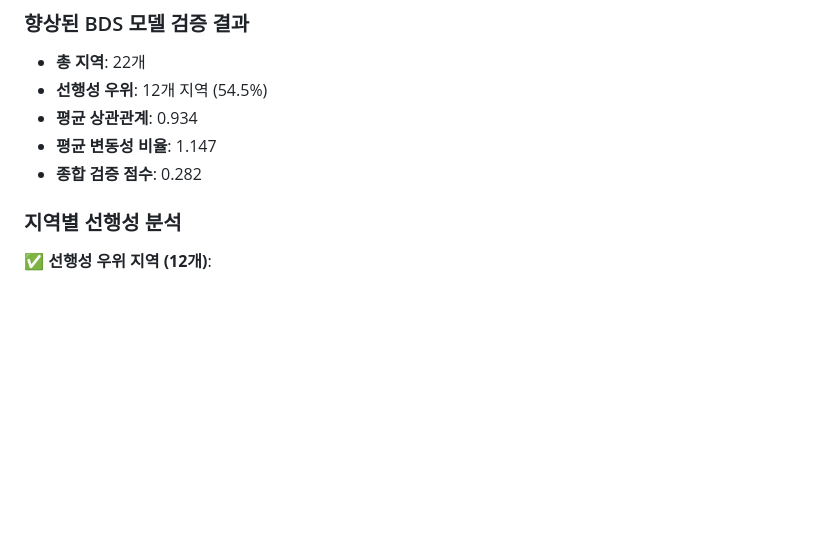
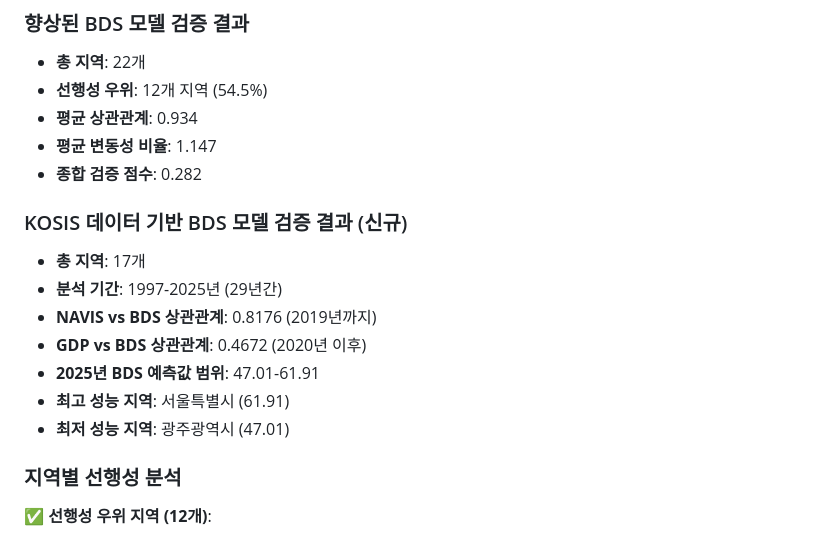
Before and after one commit to good5229/NAVIS_contest, a Markdown page: README.md, the part around the change printed below. GitHub-like rendering; blank space fills up the shorter version.

```diff
--- a/README.md
+++ b/README.md
@@ -66,6 +72,15 @@
 - **평균 상관관계**: 0.934
 - **평균 변동성 비율**: 1.147
 - **종합 검증 점수**: 0.282
+
+### KOSIS 데이터 기반 BDS 모델 검증 결과 (신규)
+- **총 지역**: 17개
+- **분석 기간**: 1997-2025년 (29년간)
+- **NAVIS vs BDS 상관관계**: 0.8176 (2019년까지)
+- **GDP vs BDS 상관관계**: 0.4672 (2020년 이후)
+- **2025년 BDS 예측값 범위**: 47.01-61.91
+- **최고 성능 지역**: 서울특별시 (61.91)
+- **최저 성능 지역**: 광주광역시 (47.01)
 
 ### 지역별 선행성 분석
 **✅ 선행성 우위 지역 (12개)**:
```
Also changed, not shown: other parts of README.md (+29 -2 lines).
